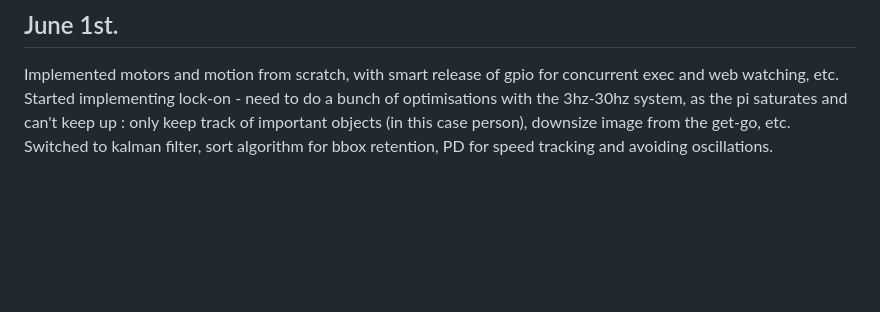
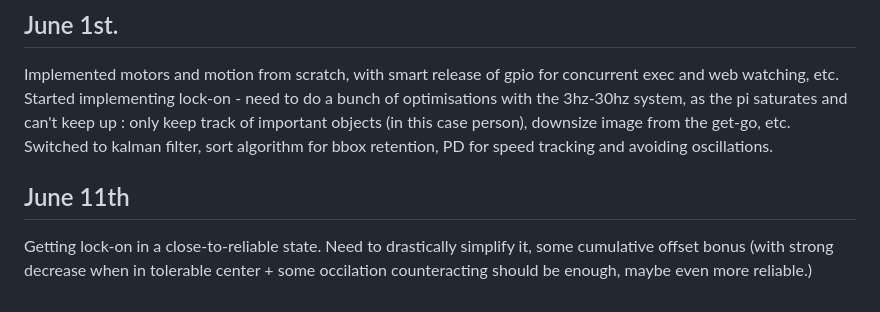
Before and after one commit to joey-david/rasp_config, a Markdown page: progress.md, the part around the change. Rendered like a GitHub page; blank space fills up the shorter version.

Commit message:
Update lock-on progress notes

```diff
--- a/progress.md
+++ b/progress.md
@@ -45,3 +45,8 @@ Diagnosed: bad motor with exagerated friction. Delayed parts delivery. Starting
 Implemented motors and motion from scratch, with smart release of gpio for concurrent exec and web watching, etc.
 Started implementing lock-on - need to do a bunch of optimisations with the 3hz-30hz system, as the pi saturates and can't keep up : only keep track of important objects (in this case person), downsize image from the get-go, etc.
 Switched to kalman filter, sort algorithm for bbox retention, PD for speed tracking and avoiding oscillations.
+
+
+## June 11th
+
+Getting lock-on in a close-to-reliable state. Need to drastically simplify it, some cumulative offset bonus (with strong decrease when in tolerable center + some occilation counteracting should be enough, maybe even more reliable.)
```
